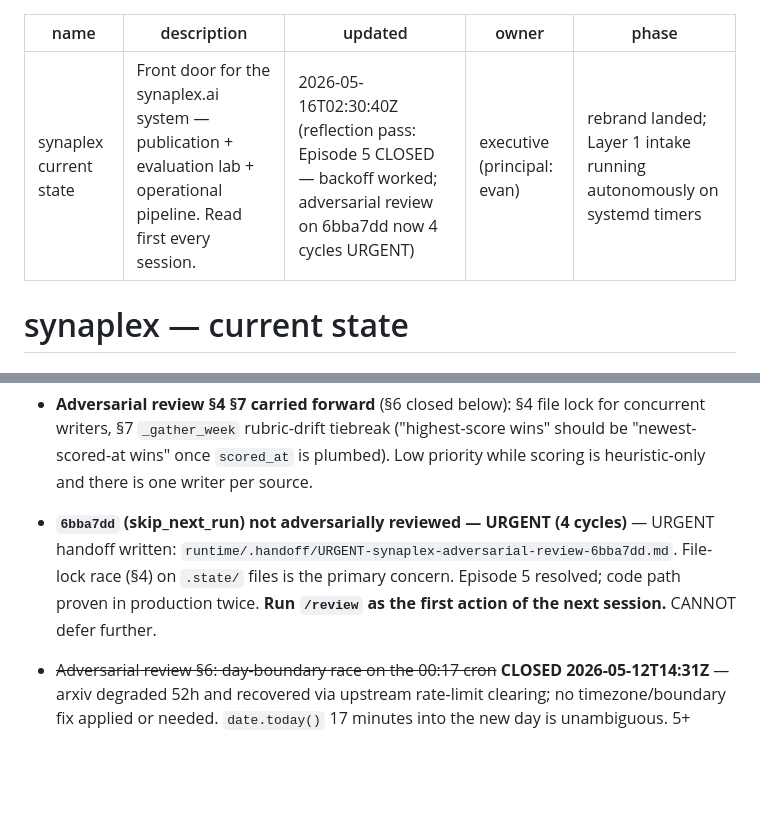
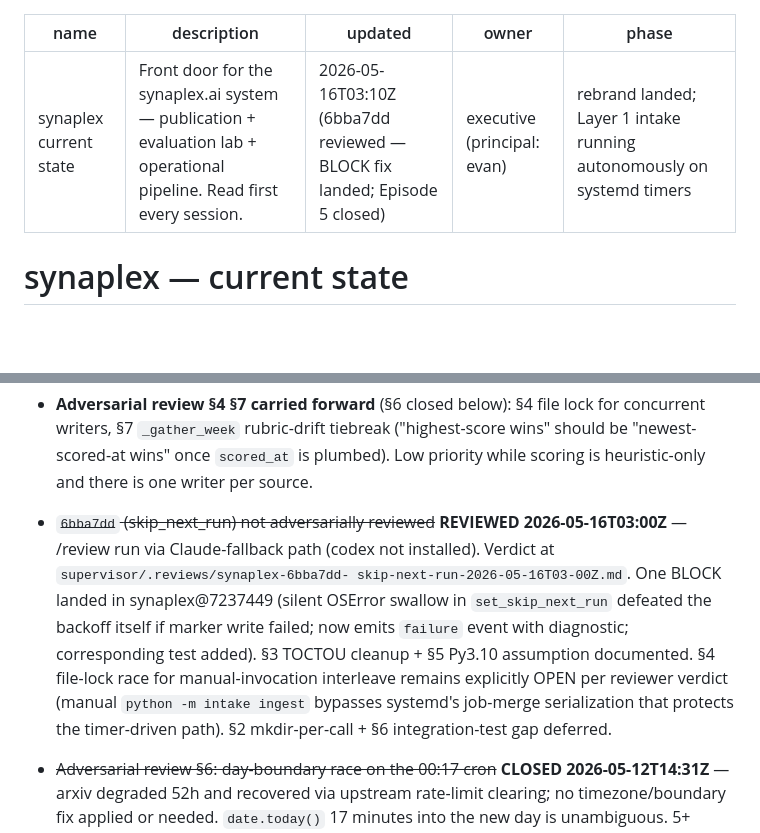
Before and after one commit to evanfollis/synaplex, a Markdown page: CURRENT_STATE.md, 2 parts joined by grey strips. GitHub-like rendering; blank space fills up the shorter version.

Commit message:
Update CURRENT_STATE: 6bba7dd reviewed; BLOCK closed; §4 stays open
The 4-cycle adversarial-review URGENT for synaplex@6bba7dd is closed
by /review (Claude-fallback) + the BLOCK fix at synaplex@7237449.
Verdict at supervisor/.reviews/synaplex-6bba7dd-...md
(supervisor@d506554). §4 file-lock race for manual-invocation
interleave remains explicitly open per the reviewer's verdict.

Co-Authored-By: Claude Opus 4.7 (1M context) <noreply@anthropic.com>

```diff
--- a/CURRENT_STATE.md
+++ b/CURRENT_STATE.md
@@ -1,7 +1,7 @@
 ---
 name: synaplex current state
 description: Front door for the synaplex.ai system — publication + evaluation lab + operational pipeline. Read first every session.
-updated: 2026-05-16T02:30:40Z (reflection pass: Episode 5 CLOSED — backoff worked; adversarial review on 6bba7dd now 4 cycles URGENT)
+updated: 2026-05-16T03:10Z (6bba7dd reviewed — BLOCK fix landed; Episode 5 closed)
 owner: executive (principal: evan)
 phase: rebrand landed; Layer 1 intake running autonomously on systemd timers
 ---
@@ -278,11 +278,18 @@ Resolved this turn (three <30min fixes from reflection's P1–P3):
   concurrent writers, §7 `_gather_week` rubric-drift tiebreak ("highest-score wins"
   should be "newest-scored-at wins" once `scored_at` is plumbed). Low priority while
   scoring is heuristic-only and there is one writer per source.
-- **`6bba7dd` (skip_next_run) not adversarially reviewed — URGENT (4 cycles)** — URGENT
-  handoff written: `runtime/.handoff/URGENT-synaplex-adversarial-review-6bba7dd.md`.
-  File-lock race (§4) on `.state/` files is the primary concern. Episode 5 resolved;
-  code path proven in production twice. **Run `/review` as the first action of the
-  next session.** CANNOT defer further.
+- ~~`6bba7dd` (skip_next_run) not adversarially reviewed~~ **REVIEWED
+  2026-05-16T03:00Z** — /review run via Claude-fallback path (codex
+  not installed). Verdict at `supervisor/.reviews/synaplex-6bba7dd-
+  skip-next-run-2026-05-16T03-00Z.md`. One BLOCK landed in
+  synaplex@7237449 (silent OSError swallow in `set_skip_next_run`
+  defeated the backoff itself if marker write failed; now emits
+  `failure` event with diagnostic; corresponding test added). §3
+  TOCTOU cleanup + §5 Py3.10 assumption documented. §4 file-lock
+  race for manual-invocation interleave remains explicitly OPEN per
+  reviewer verdict (manual `python -m intake ingest` bypasses
+  systemd's job-merge serialization that protects the timer-driven
+  path). §2 mkdir-per-call + §6 integration-test gap deferred.
 - ~~Adversarial review §6: day-boundary race on the 00:17 cron~~ **CLOSED
   2026-05-12T14:31Z** — arxiv degraded 52h and recovered via upstream rate-limit
   clearing; no timezone/boundary fix applied or needed. `date.today()` 17 minutes
```
